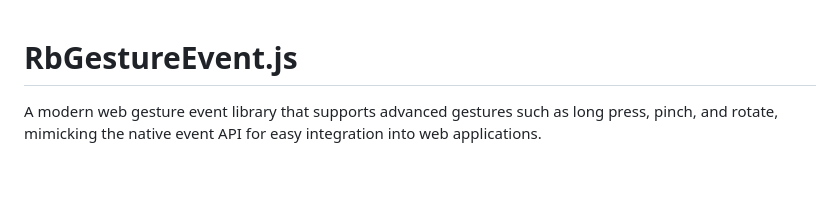
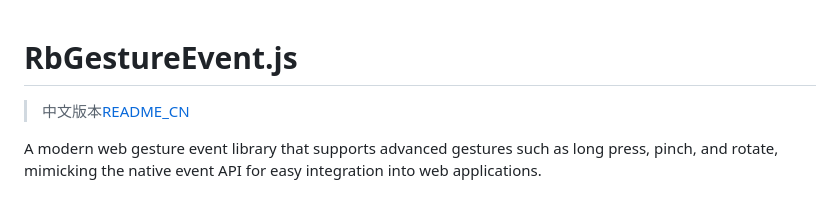
Before and after one commit to Null-NorE/RbGestureEvent.js, a Markdown page: README.md, the part around one of its changes. GitHub-like rendering; blank space fills up the shorter version.

```diff
--- a/README.md
+++ b/README.md
@@ -1,4 +1,6 @@
 # RbGestureEvent.js
+
+> 中文版本[README_CN](./README_CN.md "中文版")
 
 A modern web gesture event library that supports advanced gestures such as long press, pinch, and rotate, mimicking the native event API for easy integration into web applications.
 
```
Also changed, not shown: other parts of README.md (+41 -41 lines), README_CN.md (added, +182 -0 lines).
